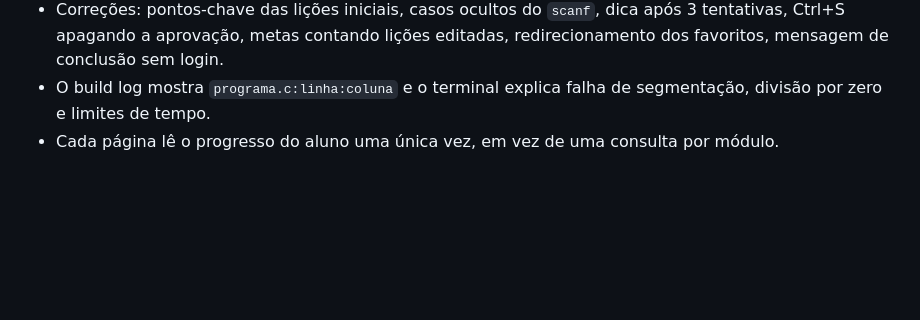
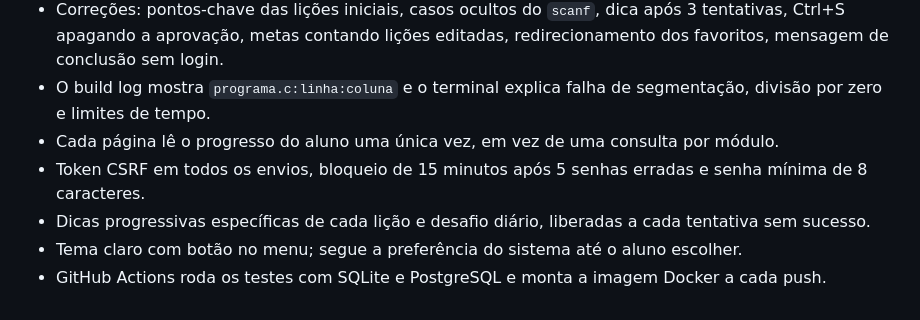
Before and after one commit to muriloew/site_ensinar_c, a Markdown page: docs/historico-versoes.md, the part around the change. Rendered like a GitHub page; blank space fills up the shorter version.

```diff
--- a/docs/historico-versoes.md
+++ b/docs/historico-versoes.md
@@ -336,3 +336,7 @@ python app.py
 - Correções: pontos-chave das lições iniciais, casos ocultos do `scanf`, dica após 3 tentativas, Ctrl+S apagando a aprovação, metas contando lições editadas, redirecionamento dos favoritos, mensagem de conclusão sem login.
 - O build log mostra `programa.c:linha:coluna` e o terminal explica falha de segmentação, divisão por zero e limites de tempo.
 - Cada página lê o progresso do aluno uma única vez, em vez de uma consulta por módulo.
+- Token CSRF em todos os envios, bloqueio de 15 minutos após 5 senhas erradas e senha mínima de 8 caracteres.
+- Dicas progressivas específicas de cada lição e desafio diário, liberadas a cada tentativa sem sucesso.
+- Tema claro com botão no menu; segue a preferência do sistema até o aluno escolher.
+- GitHub Actions roda os testes com SQLite e PostgreSQL e monta a imagem Docker a cada push.
```
Also changed, not shown: README.md (+9 -2 lines).
